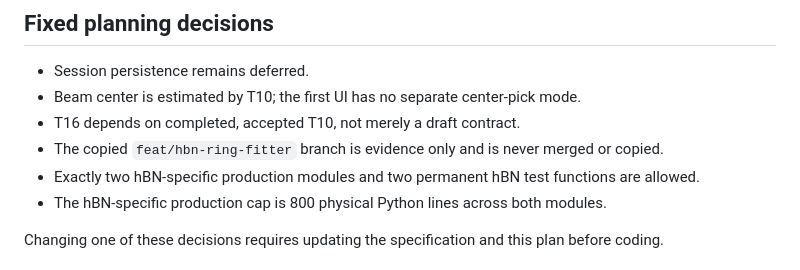
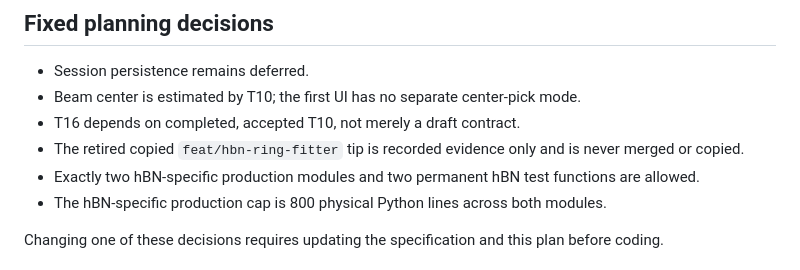
Before and after one commit to DVBeckwitt/SLATE-rMC, a Markdown page: tasks/hbn_ring_fitter_plan.md, the part around the change. Drawn GitHub-style.

```diff
--- a/tasks/hbn_ring_fitter_plan.md
+++ b/tasks/hbn_ring_fitter_plan.md
@@ -18,7 +18,8 @@ one T10 solve, result inspection, and accepted-result export.
 - Session persistence remains deferred.
 - Beam center is estimated by T10; the first UI has no separate center-pick mode.
 - T16 depends on completed, accepted T10, not merely a draft contract.
-- The copied `feat/hbn-ring-fitter` branch is evidence only and is never merged or copied.
+- The retired copied `feat/hbn-ring-fitter` tip is recorded evidence only and is never merged or
+  copied.
 - Exactly two hBN-specific production modules and two permanent hBN test functions are allowed.
 - The hBN-specific production cap is 800 physical Python lines across both modules.
 
```
Also changed, not shown: docs/HBN_RING_FITTER_MINIMUM_SPEC.md (+10 -8 lines), docs/WORKBRANCH_ARCHIVE_2026-07-16.md (+11 -8 lines).
